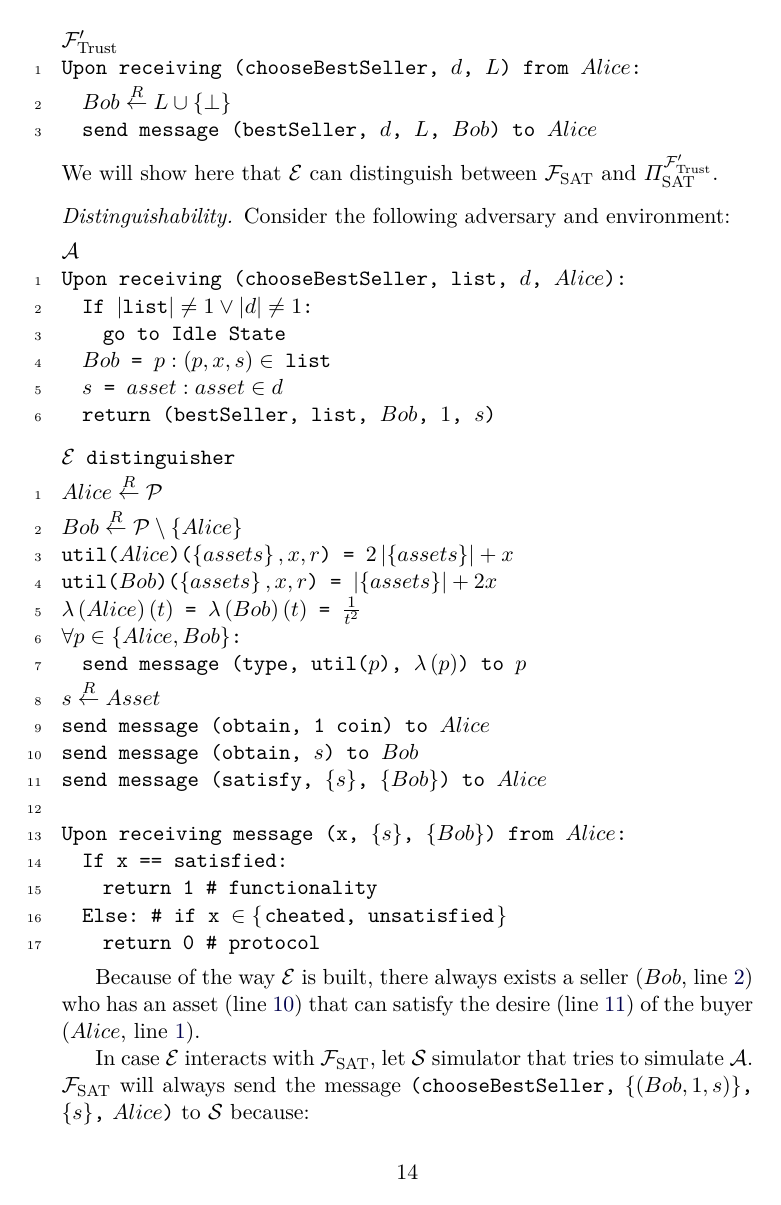
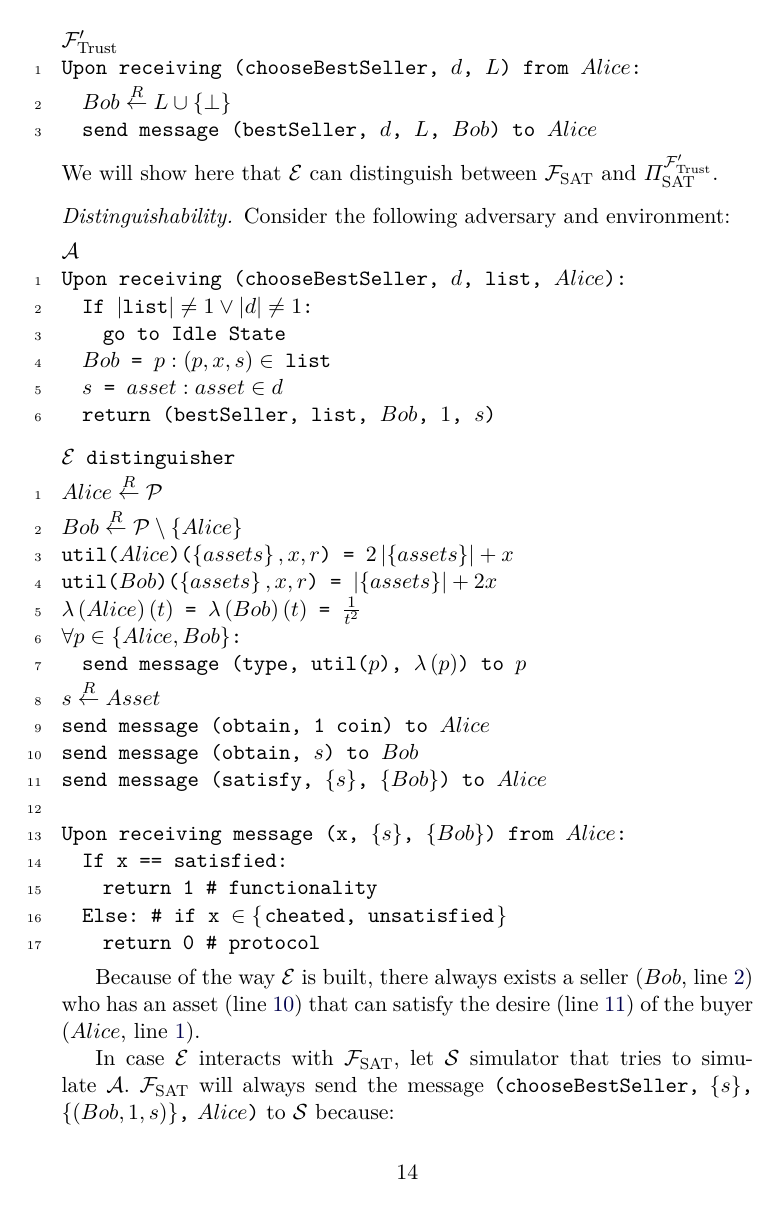
Before and after one commit to OrfeasLitos/UC-Trust, a LaTeX paper (src/what_is_trust.tex, which reads src/algorithms/distadv.tex, src/algorithms/satfunc.tex, src/distinguisher.tex): page 14 of 15. The pictures show the PDF file what_is_trust.pdf that the author committed with the source.

Commit message:
Reorder parameters in message from F_SAT to A
Now the order of the parameters match that of the message from Pi_SAT to
F_Trust.

```diff
--- a/src/algorithms/distadv.tex
+++ b/src/algorithms/distadv.tex
@@ -1,7 +1,7 @@
 \Suppressnumber
 \begin{lstlisting}[label=distadv, style=numbers]
 (*@$\mathcal{A}$ \Reactivatenumber@*)
-Upon receiving (chooseBestSeller, list, (*@$d$@*), (*@$Alice$@*)):
+Upon receiving (chooseBestSeller, (*@$d$@*), list, (*@$Alice$@*)):
   If (*@$\left|\mbox{\texttt{list}}\right| \neq 1 \vee \left|d\right| \neq 1$@*):
     go to Idle State
   (*@$Bob$@*) = (*@$p: \left(p, x, s\right) \in$@*) list (*@\label{distadv:Bob}@*)
--- a/src/algorithms/satfunc.tex
+++ b/src/algorithms/satfunc.tex
@@ -19,7 +19,7 @@ Upon receiving (satisfy, (*@$d, L$@*)) from (*@$Alice$@*):
     util((*@$Alice$@*))((*@$state_{Alice} \cup s - x$@*)) > util((*@$Alice$@*))((*@$state_{Alice}$@*)) (*@\label{satfunc:gains:Alice}@*)
     and
     util((*@$Bob$@*))((*@$state_{Bob} \setminus s + x$@*)) (*@$\geq$@*) util((*@$Bob$@*))((*@$state_{Bob}$@*))(*@$\left.\right\}$@*) (*@\label{satfunc:gains:Bob}@*)
-  send (chooseBestSeller, list, (*@$d$@*), (*@$Alice$@*)) to (*@$\mathcal{A}$@*)
+  send (chooseBestSeller, (*@$d$@*), list, (*@$Alice$@*)) to (*@$\mathcal{A}$@*)
   wait for response from (*@$\mathcal{A}$@*)
   If response (*@$\neq$@*) (bestSeller, list, (*@$Bob, x, s$@*)), (*@$Bob \in \mathcal{P}, x \in Money, s \in Asset$@*): (*@\label{satfunc:badresponse}@*)
     # e.g. (*@$Bob = \bot$@*)
--- a/src/distinguisher.tex
+++ b/src/distinguisher.tex
@@ -18,9 +18,9 @@ distinguishable}
 
     In case $\mathcal{E}$ interacts with $\mathcal{F}_{\mathrm{SAT}}$, let $\mathcal{S}$
     simulator that tries to simulate $\mathcal{A}$. $\mathcal{F}_{\mathrm{SAT}}$ will
-    always send the message \texttt{(chooseBestSeller,} $\left\{\left(Bob, 1,
-    s\right)\right\}$\texttt{,} $\left\{s\right\}$\texttt{,} $Alice$\texttt{)} to
-    $\mathcal{S}$ because:
+    always send the message \texttt{(chooseBestSeller,} $\left\{s\right\}$\texttt{,}
+    $\left\{\left(Bob, 1, s\right)\right\}$\texttt{,} $Alice$\texttt{)} to $\mathcal{S}$
+    because:
     \begin{enumerate}
       \item $Alice$ has one coin according to $\mathcal{E}$,
       line~\ref{distenv:obtain:Alice}, as required by $\mathcal{F}_{\textrm{SAT}}$,
@@ -41,11 +41,10 @@ distinguishable}
 
     $\mathcal{S}$ should always match the buyer and the seller because of the way
     $\mathcal{A}$ is built. More precisely, $\mathcal{S}$ must always respond to
-    \texttt{(chooseBestSeller,} $\left\{\left(Bob, 1, s\right)\right\}$\texttt{,}
-    $\left\{s\right\}$\texttt{,} \texttt{\_)} with \texttt{(bestSeller,}
-    $\left\{\left(Bob, 1, s\right)\right\}$\texttt{,} $Bob$\texttt{,} 1\texttt{,}
-    $s$\texttt{)} in order to correctly simulate $\mathcal{A}$
-    (lines~\ref{distadv:Bob}-\ref{distadv:return}).
+    \texttt{(chooseBestSeller,} $\left\{s\right\}$\texttt{,} $\left\{\left(Bob, 1,
+    s\right)\right\}$\texttt{,} \texttt{\_)} with \texttt{(bestSeller,} $\left\{\left(Bob,
+    1, s\right)\right\}$\texttt{,} $Bob$\texttt{,} 1\texttt{,} $s$\texttt{)} in order to
+    correctly simulate $\mathcal{A}$ (lines~\ref{distadv:Bob}-\ref{distadv:return}).
 
     Furthermore, $\mathcal{F}_{\mathrm{SAT}}$ never cheats on a trade and always chooses a
     suitable seller, price and asset (given that there exists one, which is the case here
```
Also changed, not shown: what_is_trust.pdf.
